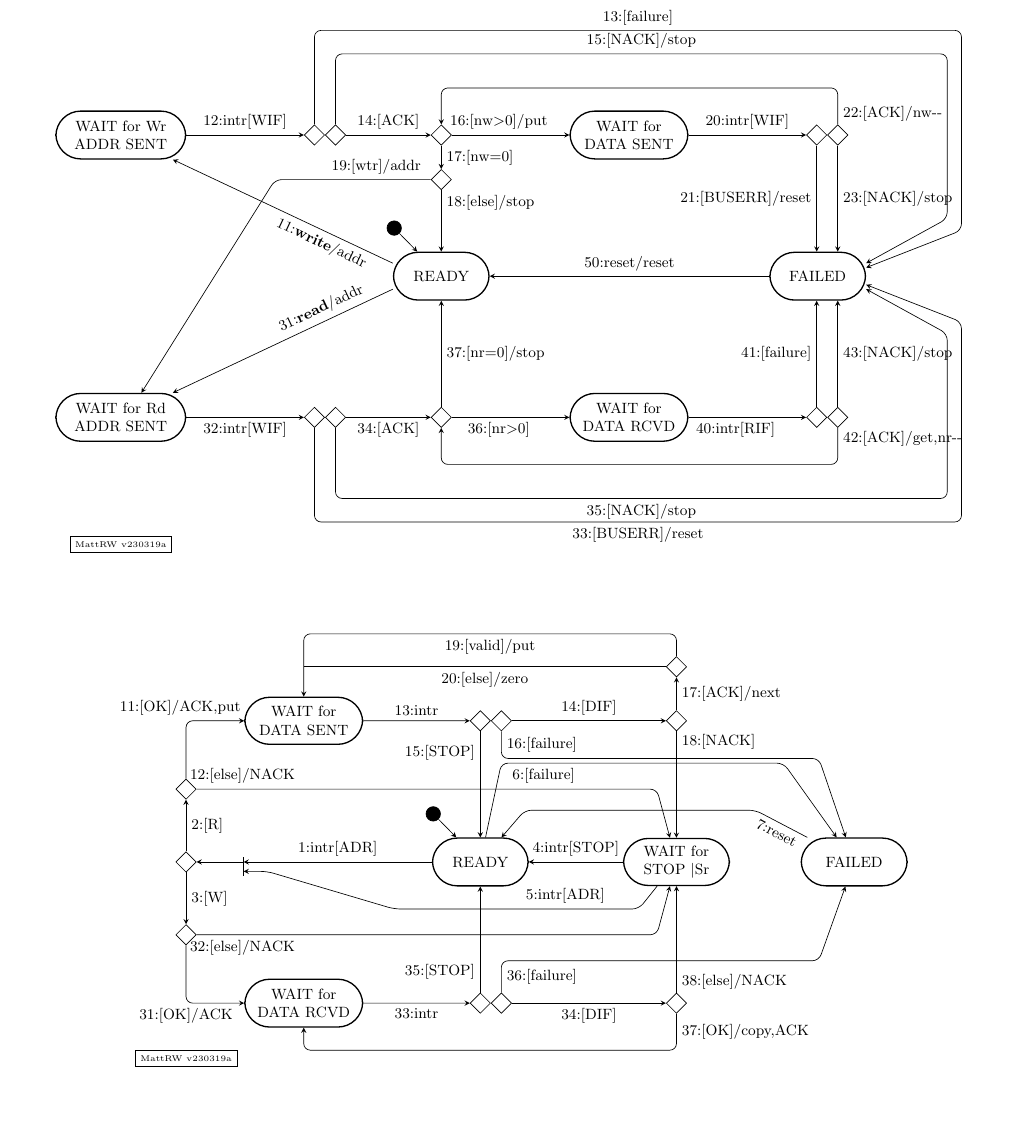
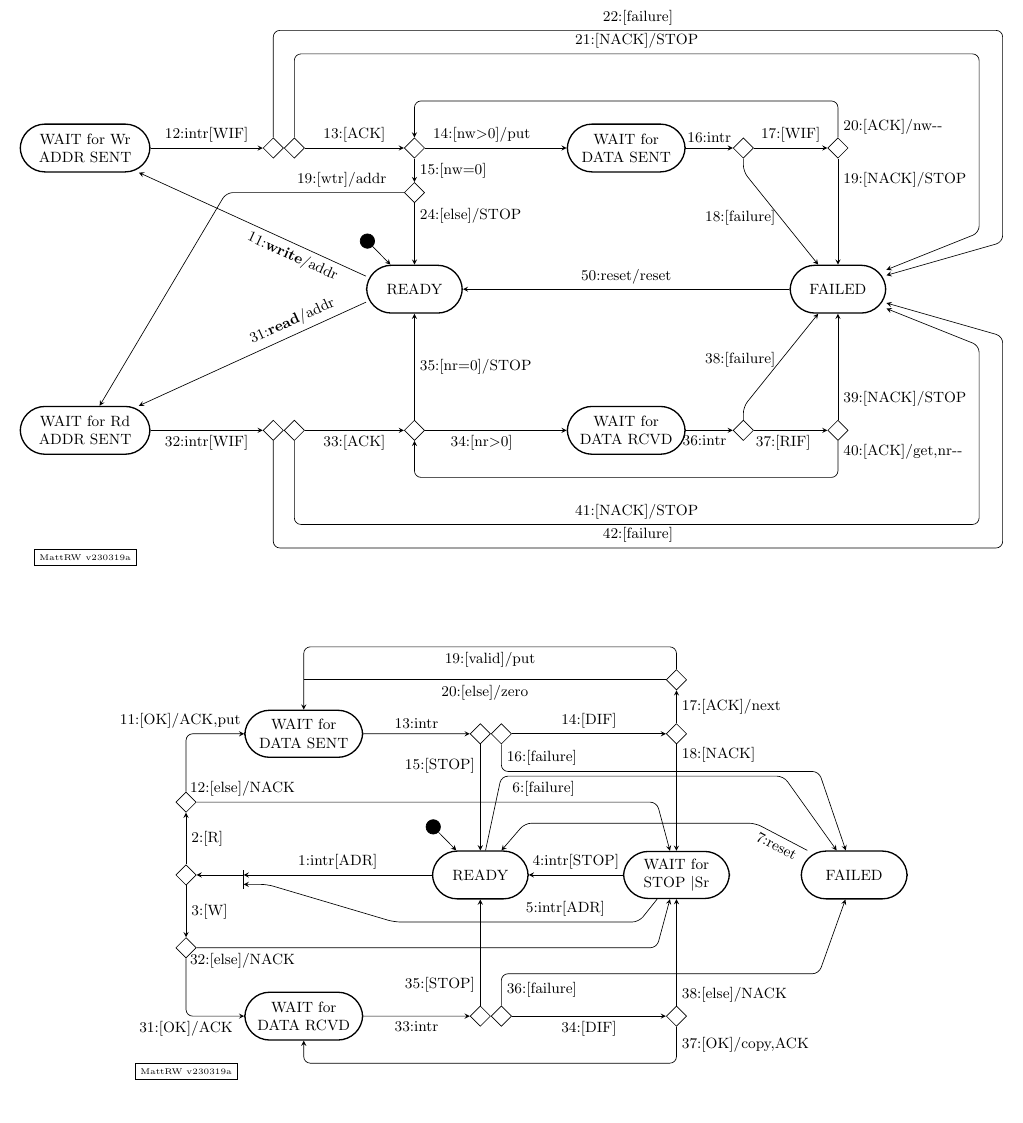
Before and after one commit to mwette/avr-mcsim, a LaTeX figure (avr0per/doc/twi/twi_test.tex, which reads avr0per/doc/twi/twm_diag.tex): the whole page. Compiled offline with pdfLaTeX.

Commit message:
twm_diag: looking good now

```diff
--- a/avr0per/doc/twi/twm_diag.tex
+++ b/avr0per/doc/twi/twm_diag.tex
@@ -6,154 +6,124 @@
     >=stealth,
     arrow/.style={scale=2}]
 
-  %
-  \node (WS2) at (0,0) [rectangle, rounded corners=15pt,
+  % --- global --------------------------
+
+  \node (RDY) at (0,0) [rectangle, rounded corners=15pt, draw,
+    minimum height=0.4in, minimum width=0.8in, thick]
+        {\parbox[t]{0.6in}{\centering{READY}}};
+  \node (S0) at ($(RDY.north)+(-1.0cm,0.5cm)$)
+        [circle, draw, radius=8pt, fill] {};
+  \draw[->] (S0) -- (RDY);
+
+  \node (FLD) at ($(RDY)+(9.0cm,0)$) [rectangle, rounded corners=15pt, draw,
+    minimum height=0.4in, minimum width=0.8in, thick]
+        {\parbox[t]{0.6in}{\centering{FAILED}}};
+  \draw[->] (FLD.west) -- node[above] {50:reset/reset} (RDY.east);
+
+  \coordinate (M1) at ($(RDY)+(-7.0cm,0)$);
+  \coordinate (M2) at ($(RDY)+(-3.0cm,0)$);
+  \coordinate (M3) at ($0.5*(RDY)+0.5*(FLD)$);
+  \coordinate (M4) at ($(FLD)+(3.0cm,0)$);
+  \coordinate (M5) at ($(M4)+(0.5cm,0)$);
+
+  % --- send ----------------------------
+
+  \node (SD2) at ($(RDY)+(0,3.0cm)$) [diamond,draw] {};
+  \coordinate (S4) at ($(M4)+(0,+5.0cm)$);
+  \coordinate (S5) at ($(M5)+(0,+5.5cm)$);
+
+  \node (WWA) at (M1 |- SD2) [rectangle, rounded corners=15pt,
     draw, minimum height=0.4in, minimum width=0.75in, thick]
         {\parbox[c]{1.0in}{\centering{WAIT for Wr ADDR SENT}}};
-  %\node (WD3a) [right=2.5cm of WS2, diamond, draw] {};
-  %\node (WD3b) [right=0cm of WD3a, diamond, draw] {};
-  \node (WD3b) [right=2.5cm of WS2, diamond, draw] {};
-  \node (WD3c) [right=0cm of WD3b, diamond, draw] {};
-  \node (WD4) [right=1.8cm of WD3c, diamond, draw] {};
-  \node (WS5) [right=2.5cm of WD4, rectangle, rounded corners=15pt, draw,
+
+  \node (SD1) at (M2 |- SD2) [diamond,draw] {};
+  \node (SD1b) [right=0 of SD1,diamond,draw] {};
+
+  \node (WDS) at (M3 |- SD2) [rectangle, rounded corners=15pt, draw,
     minimum height=0.4in, minimum width=0.7in, thick]
         {\parbox[t]{0.9in}{\centering{WAIT for DATA SENT}}};
-  \node (WD6a) [right=2.5cm of WS5, diamond, draw ] {};
-  \node (WD6b) [right=0cm of WD6a, diamond, draw ] {};
 
-  \node (S1) at ($(WD4)+(0,-3.0cm)$) [rectangle, rounded corners=15pt, draw,
-    minimum height=0.4in, minimum width=0.8in, thick]
-        {\parbox[t]{0.6in}{\centering{READY}}};
-  %
-  \node (S0) at ($(S1.north)+(-1.0cm,0.5cm)$)
-        [circle, draw, radius=8pt, fill] {};
-  \draw[->] (S0) -- (S1);
+  \node (SD3) [right=1.0cm of WDS,diamond,draw] {};
+  \node (SD4) at (FLD |- SD2) [diamond,draw] {};
+  \node (SD5) [below=0.5cm of SD2,diamond,draw] {};
 
-  % new:
-  \node (FLD) at ($(S1)+(8.0cm,0)$) [rectangle, rounded corners=15pt, draw,
-    minimum height=0.4in, minimum width=0.8in, thick]
-        {\parbox[t]{0.6in}{\centering{FAILED}}};
-  % ^new
-  \draw[->] (FLD.west) -- node[above] {50:reset/reset} (S1.east);
+  \draw[->] (RDY.165) --
+      node[below,pos=0.3,sloped] {11:\textbf{write}/addr} (WWA);
+  \draw[->] (WWA) -- node[above] {12:intr[WIF]} (SD1);
+  \draw[->] (SD1b) -- node[above] {13:[ACK]} (SD2);
+  \draw[->] (SD2) -- node[above,pos=0.4] {14:[nw$>$0]/put} (WDS);
+  \draw[->] (SD2) -- node[right,pos=0.5] {15:[nw=0]} (SD5);
+  \draw[->] (WDS) -- node[above,pos=0.5] {16:intr} (SD3);
+  \draw[->] (SD3) -- node[above,pos=0.5] {17:[WIF]} (SD4);
 
-  \draw[->] (S1.165) --
-  node[below,pos=0.3,sloped] {11:\textbf{write}/addr} (WS2);
+  \draw[->,rounded corners] (SD4) --
+     node[right,pos=0.3] {20:[ACK]/nw-{}-} ($(SD4)+(0,1cm)$)
+     -- ($(SD2)+(0,1cm)$) -- (SD2);
 
-  \draw[->] (WS2.east) -- node[above] {12:intr[WIF]} (WD3b.west);
-  \draw[->] (WD3c.east) -- node[above] {14:[ACK]} (WD4.west);
-  \draw[->] (WD4.east) -- node[above,pos=0.4] {16:[nw$>$0]/put} (WS5.west);
-  \draw[->] (WS5.east) -- node[above,pos=0.5] {20:intr[WIF]} (WD6a.west);
-  \draw[->,rounded corners] (WD6b.north) --
-     node[right,pos=0.3] {22:[ACK]/nw-{}-} ($(WD6b)+(0,1cm)$)
-     -- ($(WD4)+(0,1cm)$) -- (WD4.north);
-  %
-  \node (WD7) [below=0.5cm of WD4, diamond, draw] {};
-  \draw[->] (WD4.south) -- node[right,pos=0.5] {17:[nw=0]} (WD7.north);
-  \draw[->] (WD7.south) -- node[right,pos=0.2] {18:[else]/stop} (S1.north);
+  \draw[->,rounded corners] (SD1b) -- (SD1b |- S4)
+      -- node[above] {21:[NACK]/STOP} (S4)
+      -- ($(M4)+(0,+1.2cm)$) -- (FLD);
 
-  \coordinate (t15S) at (WD3c.north);
-  \coordinate (t15E) at (FLD.15);
-  \coordinate (t15a) at ($(t15S)+(0,1.5cm)$);
-  \coordinate (t15b) at ($(t15a)+(13.0cm,0)$);
-  \coordinate (t15c) at ($(t15b)+(0,-3.5cm)$);
-  \draw[->,rounded corners] (t15S) -- (t15a) --
-            node[above,sloped] {15:[NACK]/stop} (t15b) -- (t15c) -- (t15E);
+  \draw[->,rounded corners] (SD1) -- (SD1 |- S5)
+      -- node[above,sloped] {22:[failure]} (S5)
+      -- ($(M5)+(0,+1.0cm)$) -- (FLD);
 
-  \coordinate (t13S) at (WD3b.north);
-  \coordinate (t13E) at (FLD.10);
-  \coordinate (t13a) at ($(t13S)+(0,2.0cm)$);
-  \coordinate (t13b) at ($(t13a)+(13.75cm,0)$);
-  \coordinate (t13c) at ($(t13b)+(0,-4.25cm)$);
-  \draw[->,rounded corners] (t13S) -- (t13a) --
-            node[above,sloped] {13:[failure]} (t13b) -- (t13c) -- (t13E);
+  \draw[->,rounded corners] (SD3) -- ($(SD3)+(0,-0.5cm)$)
+       -- node[left] {18:[failure]} (FLD);
+  \draw[->] (SD4) -- node [right,pos=0.2] {19:[NACK]/STOP} (FLD);
 
-  %\coordinate (t24S) at (WD3a.north);
-  \coordinate (t24S) at (WD3b.north);
-  \coordinate (t24E) at (FLD.5);
-  \coordinate (t24x25) at (t24S |- t15a);
-  \coordinate (t24a) at ($(t24S)+(0,2.5cm)$);
-  \coordinate (t24b) at ($(t24a)+(14.5cm,0)$);
-  \coordinate (t24c) at ($(t24b)+(0,-5.0cm)$);
-  %\draw[->,rounded corners] (t24S) -- (t24x25) -- (t24a) --
-  %   node[above] {24:[ARBLOST]/?} (t24b) -- (t24c) -- (t24E);
+  % --- recv ----------------------------
 
-  \coordinate (t21S) at (WD6a.south);
-  \coordinate (t21E) at (FLD.north -| t21S);
-  \draw[->] (t21S) -- node[left] {21:[BUSERR]/reset} (t21E);
+  \node (RD2) at ($(RDY)+(0,-3.0cm)$) [diamond,draw] {};
+  \coordinate (R4) at ($(M4)+(0,-5.0cm)$);
+  \coordinate (R5) at ($(M5)+(0,-5.5cm)$);
 
-  \coordinate (t23S) at (WD6b.south);
-  \coordinate (t23E) at (FLD.north -| t23S);
-  \draw[->] (t23S) -- node[right] {23:[NACK]/stop} (t23E);
-
-  % ============================================================================
-
-  \node (RD4) at ($(S1)+(0,-3.0)$) [diamond,draw] {};
-  \node (RD3c) [left=1.8cm of RD4, diamond, draw] {};
-  \node (RD3b) [left=0cm of RD3c, diamond, draw] {};
-  %\node (RD3a) [left=0cm of RD3b, diamond, draw] {};
-  \node (RS2) [left=2.5cm of RD3b, rounded corners=15pt,
+  \node (WRA) at (M1 |- RD2) [rounded corners=15pt,
     draw, minimum height=0.4in, minimum width=0.75in, thick]
         {\parbox[c]{1.0in}{\centering{WAIT for Rd ADDR SENT}}};
-  \node (RS5) [right=2.5cm of RD4, rectangle, rounded corners=15pt, draw,
+
+  \node (RD1) at (M2 |- RD2) [diamond,draw] {};
+  \node (RD1b) [right=0 of RD1,diamond,draw] {};
+
+  \node (WDR) at (M3 |- RD2) [rectangle, rounded corners=15pt, draw,
     minimum height=0.4in, minimum width=0.7in, thick]
         {\parbox[t]{0.9in}{\centering{WAIT for DATA RCVD}}};
-  \node (RD6a) [right=2.5cm of RS5, diamond, draw ] {};
-  \node (RD6b) [right=0cm of RD6a, diamond, draw ] {};
 
-  \draw[->] (S1.195) --
-  node[above,pos=0.3,sloped] {31:\textbf{read}/addr} (RS2);
+  \node (RD3) [right=1.0cm of WDR,diamond,draw] {};
+  \node (RD4) at (FLD |- RD2) [diamond,draw] {};
 
-  \draw[->] (RS2.east) -- node[below,pos=0.5] {32:intr[WIF]} (RD3b.west);
-  \draw[->] (RD3c.east) -- node[below] {34:[ACK]} (RD4.west);
-  \draw[->] (RD4.east) -- node[below,pos=0.4] {36:[nr$>$0]} (RS5.west);
-  \draw[->] (RS5.east) -- node[below,pos=0.4] {40:intr[RIF]} (RD6a.west);
-  \draw[->,rounded corners] (RD6b.south) --
-      node[right,pos=0.3] {42:[ACK]/get,nr-{}-}
-      ($(RD6b)+(0,-1cm)$) -- ($(RD4)+(0,-1cm)$) -- (RD4.south);
+  \draw[->] (RDY.195) --
+      node[above,pos=0.3,sloped] {31:\textbf{read}/addr} (WRA);
+  \draw[->] (WRA) -- node[below,pos=0.5] {32:intr[WIF]} (RD1);
+  \draw[->] (RD1b) -- node[below] {33:[ACK]} (RD2);
+  \draw[->] (RD2) -- node[below,pos=0.4] {34:[nr$>$0]} (WDR);
+  \draw[->] (RD2) -- node[right,pos=0.5] {35:[nr=0]/STOP} (RDY);
+  \draw[->] (WDR) -- node[below,pos=0.4] {36:intr} (RD3);
+  \draw[->] (RD3) -- node[below,pos=0.4] {37:[RIF]} (RD4);
 
-  \draw[->] (RD4.north) -- node[right,pos=0.5] {37:[nr=0]/stop} (S1.south);
+  \draw[->,rounded corners] (RD4) --
+      node[right,pos=0.3] {40:[ACK]/get,nr-{}-}
+      ($(RD4)+(0,-1cm)$) -- ($(RD2)+(0,-1cm)$) -- (RD2);
 
-  \coordinate (t35S) at (RD3c.south);
-  \coordinate (t35E) at (FLD.345);
-  \coordinate (t35a) at ($(t35S)+(0,-1.5cm)$);
-  \coordinate (t35b) at ($(t35a)+(13.0cm,0)$);
-  \coordinate (t35c) at ($(t35b)+(0,3.5cm)$);
-  \draw[->,rounded corners] (t35S) -- (t35a) --
-        node[below,sloped] {35:[NACK]/stop} (t35b) -- (t35c) -- (t35E);
+  \draw[->,rounded corners] (RD1b) -- (RD1b |- R4)
+      -- node[above,sloped] {41:[NACK]/STOP} (R4)
+      -- ($(M4)+(0,-1.2cm)$) -- (FLD);
 
-  \coordinate (t33S) at (RD3b.south);
-  \coordinate (t33E) at (FLD.350);
-  \coordinate (t33a) at ($(t33S)+(0,-2.0cm)$);
-  \coordinate (t33b) at ($(t33a)+(13.75cm,0)$);
-  \coordinate (t33c) at ($(t33b)+(0,4.25cm)$);
-  \draw[->,rounded corners] (t33S) -- (t33a) --
-        node[below,sloped] {33:[BUSERR]/reset} (t33b) -- (t33c) -- (t33E);
+  \draw[->,rounded corners] (RD1) -- (RD1 |- R5)
+      -- node[above,sloped] {42:[failure]} (R5)
+      -- ($(M5)+(0,-1.0cm)$) -- (FLD);
 
-  \coordinate (t44S) at (RD3b.south);
-  \coordinate (t44E) at (FLD.355);
-  \coordinate (t44x45) at (t44S |- t35a);
-  \coordinate (t44a) at ($(t44S)+(0,-2.5cm)$);
-  \coordinate (t44b) at ($(t44a)+(14.5cm,0)$);
-  \coordinate (t44c) at ($(t44b)+(0,5.0cm)$);
-  %\draw[->,rounded corners] (t44S) -- (t44x45) -- (t44a) --
-  %   node[below] {44:[ARBLOST]/?} (t44b) -- (t44c) -- (t44E);
-
-  \coordinate (A8a0) at (RD6a.north);
-  \coordinate (B8a0) at (FLD.south -| A8a0);
-  \draw[->] (A8a0) -- node[left] {41:[failure]} (B8a0);
-
-  \coordinate (t43S) at (RD6b.north);
-  \coordinate (t43E) at (FLD.south -| t43S);
-  \draw[->] (t43S) -- node[right] {43:[NACK]/stop} (t43E);
-
+  \draw[->,rounded corners] (RD3) -- ($(RD3)+(0,+0.5cm)$)
+       -- node[left] {38:[failure]} (FLD);
+  \draw[->] (RD4) -- node [right,pos=0.2] {39:[NACK]/STOP} (FLD);
 
   % --- cross branching
-  \coordinate (W1) at ($(WD7.west)-(2.0cm,0)$);
-  \coordinate (Wx) at ($(WD7.west)!(S1.west)!(W1) + (-2.5cm,0)$);
-  \draw[->,thin,rounded corners] (WD7.west) --
-  node [above,pos=0.35,sloped] {19:[wtr]/addr} (Wx) -- (RS2.50);
+  \draw[->] (SD5) -- node[right,pos=0.2] {24:[else]/STOP} (RDY);
+  \coordinate (SD5x) at ($(SD5)-(4.0cm,0)$);
+  \draw[->,rounded corners] (SD5) --
+      node [above,pos=0.35,sloped] {19:[wtr]/addr} (SD5x) -- (WRA);
 
-  \node (sig) [below=2.0 of RS2.south,rectangle,draw]
+  \node (sig) [below=2.0 of WRA.south,rectangle,draw]
         {\tiny MattRW v230319a};
 
 \end{tikzpicture}
```
